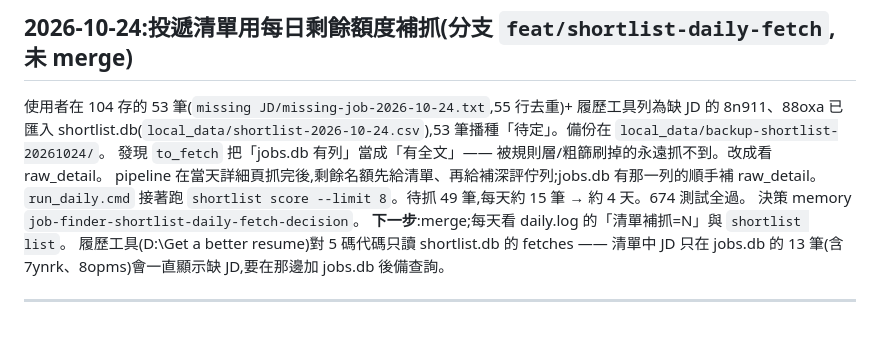
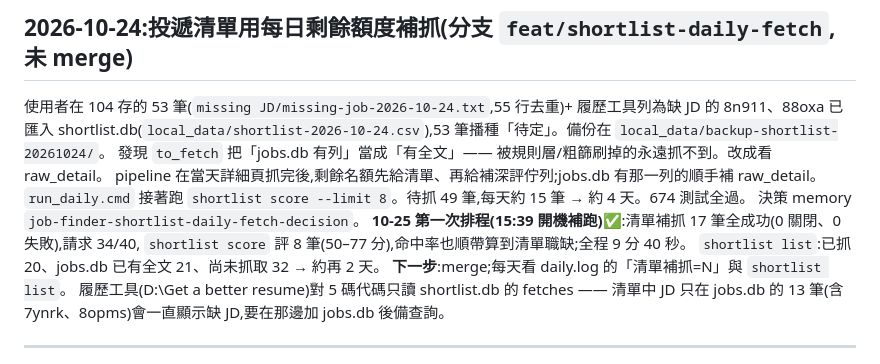
Before and after one commit to yiyiscode/104-job-finder, a Markdown page: RESUME.md, the part around the change. Drawn GitHub-style; blank space fills up the shorter version.

Commit message:
docs: RESUME 記錄清單補抓第一次排程結果
Co-Authored-By: Claude Opus 5.5 (1M context) <noreply@anthropic.com>

```diff
--- a/RESUME.md
+++ b/RESUME.md
@@ -15,6 +15,9 @@
 pipeline 在當天詳細頁抓完後,剩餘名額先給清單、再給補深評佇列;jobs.db 有那一列的順手補 raw_detail。
 `run_daily.cmd` 接著跑 `shortlist score --limit 8`。待抓 49 筆,每天約 15 筆 → 約 4 天。674 測試全過。
 決策 memory `job-finder-shortlist-daily-fetch-decision`。
+**10-25 第一次排程(15:39 開機補跑)✅**:清單補抓 17 筆全成功(0 關閉、0 失敗),請求 34/40,
+`shortlist score` 評 8 筆(50–77 分),命中率也順帶算到清單職缺;全程 9 分 40 秒。
+`shortlist list`:已抓 20、jobs.db 已有全文 21、尚未抓取 32 → 約再 2 天。
 **下一步**:merge;每天看 daily.log 的「清單補抓=N」與 `shortlist list`。
 履歷工具(D:\Get a better resume)對 5 碼代碼只讀 shortlist.db 的 fetches —— 清單中 JD 只在 jobs.db 的 13 筆(含 7ynrk、8opms)會一直顯示缺 JD,要在那邊加 jobs.db 後備查詢。
 
```
